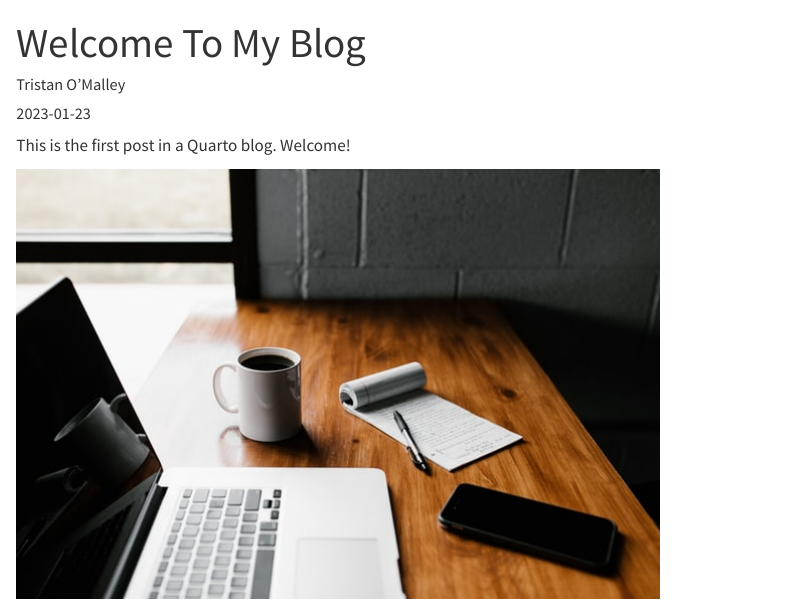
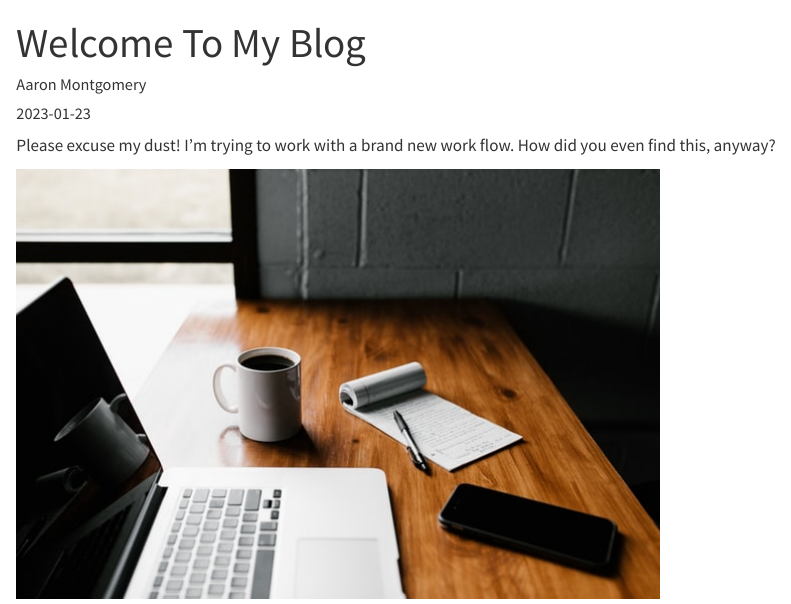
Before and after one commit to aaron-montgomery/amm_blog, a Quarto document (posts/welcome/index.qmd): the page in a window 1100 px wide, from its top. Rendered offline with R 4.5, knitr and Pandoc in place of Quarto, with nearby package versions.

Commit message:
testing new commit strategy

```diff
--- a/posts/welcome/index.qmd
+++ b/posts/welcome/index.qmd
@@ -1,11 +1,11 @@
 ---
 title: "Welcome To My Blog"
-author: "Tristan O'Malley"
+author: "Aaron Montgomery"
 date: "2023-01-23"
 categories: [news]
 ---
 
-This is the first post in a Quarto blog. Welcome!
+Please excuse my dust! I'm trying to work with a brand new work flow. How did you even find this, anyway?
 
 ![](thumbnail.jpg)
 
```
Also changed, not shown: .quarto/idx/posts/welcome/index.qmd.json, docs/search.json, 5 other files.
